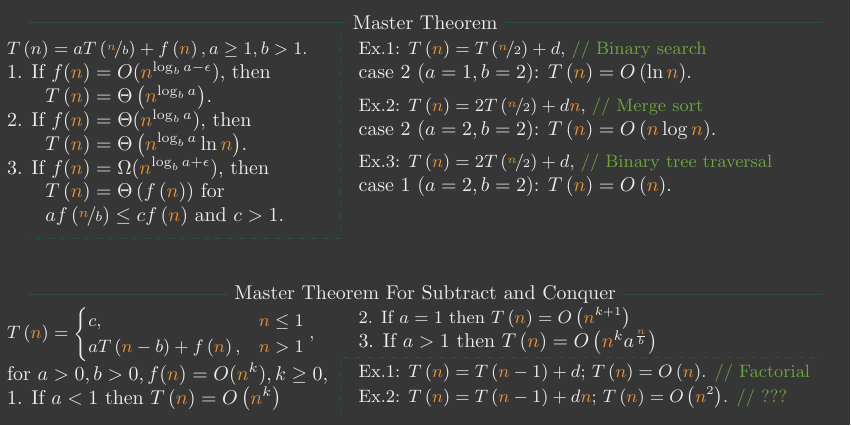
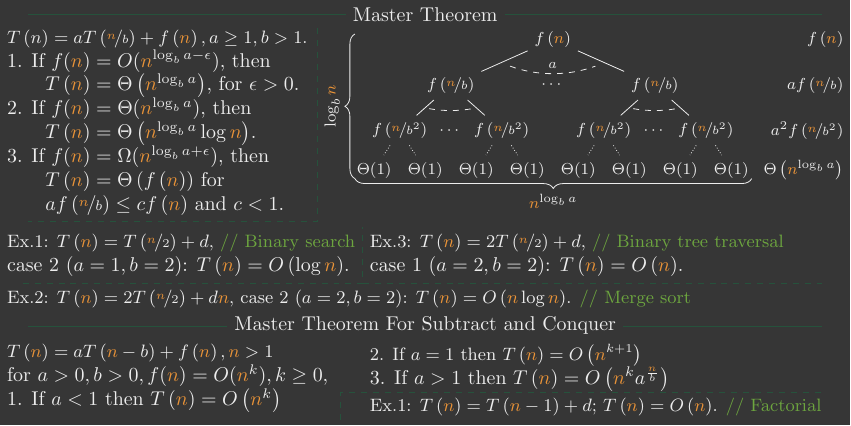
Before and after one commit to gevtushenko/recalg, a LaTeX figure (rec.tex): the whole page. Compiled offline with pdfLaTeX.

Commit message:
Complete

```diff
--- a/rec.tex
+++ b/rec.tex
@@ -16,11 +16,12 @@
 \definecolor{isabelline}{HTML}{EDEDED}
 \definecolor{palmleaf}{HTML}{6DA63F}
 
-\usetikzlibrary{shapes.arrows,chains}
+\usetikzlibrary{shapes.arrows,chains,calc,decorations.pathreplacing}
 \newcommand{\I}{\color{isabelline}}
 \newcommand{\N}{{\color{tigerseye} n}\I}
-% \newcommand{\C}{\color{granitegray}}
 \newcommand{\C}{\color{palmleaf}}
+\def\centerarc[#1](#2)(#3:#4:#5)% Syntax: [draw options] (center) (initial angle:final angle:radius)
+{ \draw[#1] ($(#2)+({#5*cos(#3)},{#5*sin(#3)})$) arc (#3:#4:#5); }
 
 \begin{document}
 
@@ -29,75 +30,132 @@
   \fill [jet] (0, -2.5) rectangle (15, 5);
 
   % Block name
-  \node at(7.5, 4.6) (mastermethod) {\I Master Theorem};
-  \draw[englishgreen] (0.5,4.6) -- (mastermethod.west);
-  \draw[englishgreen] (mastermethod.east) -- (14.5, 4.6);
+  \node at(7.5, 4.75) (mastermethod) {\I Master Theorem};
+  \draw[englishgreen] (0.5,4.75) -- (mastermethod.west);
+  \draw[englishgreen] (mastermethod.east) -- (14.5, 4.75);
 
-  \node[align=left] at(0, 4.4)[anchor=north west] {
+  \node[align=left] at(0, 4.6)[anchor=north west] {
     \small
     $\I T\left(n\right)=aT\left(\nicefrac{\N}{b}\right) + f\left(\N\right), a \ge 1, b > 1.$\\
     \I 1. If $f(\N)=O(\N^{\log_{b} a - \epsilon})$, then \\
-    \I \hspace{5.6mm} $T\left(\N\right) = \Theta\left(\N^{\log_{b} a}\right)$.\\
+    \I \hspace{5.6mm} $T\left(\N\right) = \Theta\left(\N^{\log_{b} a}\right)$, for $\epsilon>0$.\\
     \I 2. If $f(\N)=\Theta(\N^{\log_{b} a})$, then \\
-    \I \hspace{5.6mm} $T\left(\N\right) = \Theta\left(\N^{\log_{b} a}\ln \N\right)$.\\
+    \I \hspace{5.6mm} $T\left(\N\right) = \Theta\left(\N^{\log_{b} a}\log \N\right)$.\\
     \I 3. If $f(\N)=\Omega(\N^{\log_{b} a + \epsilon})$, then \\
     \I \hspace{5.6mm} $T\left(\N\right) = \Theta\left(f\left(\N\right)\right)$ for\\
-    \I \hspace{5.6mm} $af\left(\nicefrac{\N}{b}\right) \le cf\left(\N\right)$ and $c>1$.\\
+    \I \hspace{5.6mm} $af\left(\nicefrac{\N}{b}\right) \le cf\left(\N\right)$ and $c<1$.\\
   };
 
-  \draw[englishgreen,dashed] (6, 4.4) -- (6,0.8) -- (0.5, 0.8);
+  \draw[englishgreen,dashed] (5.6, 4.5) -- (5.6,1.1) -- (0.5, 1.1);
 
-  \node[align=left] at(6.2, 4.4)[anchor=north west] {
+  \node[align=left] at(0, 1.0)[anchor=north west] {
     \small \I Ex.1:
     \I $T\left(\N \right)=T\left(\nicefrac{\N}{2}\right) + d$,  \C // Binary search \\
-    \I case 2 $(a=1,b=2)$: $T\left(\N\right)=O\left(\ln\N\right)$.
+    \I case 2 $(a=1,b=2)$: $T\left(\N\right)=O\left(\log \N\right)$.
   };
 
-  \node[align=left] at(6.2, 3.4)[anchor=north west] {
+  \node[align=left] at(0, 0.0)[anchor=north west] {
     \small \I Ex.2:
-    \I $T\left(\N \right)=2T\left(\nicefrac{\N}{2}\right) + d\N$, \C // Merge sort\\
-    \I case 2 $(a=2,b=2)$: $T\left(\N\right)=O\left(\N\log\N\right)$.
+    \I $T\left(\N \right)=2T\left(\nicefrac{\N}{2}\right) + d\N$,
+    \I case 2 $(a=2,b=2)$: $T\left(\N\right)=O\left(\N\log\N\right)$. \C // Merge sort
   };
 
-  \node[align=left] at(6.2, 2.4)[anchor=north west] {
+  \draw[englishgreen,dashed] (0.4, 0.0) -- (6.4,0.0) -- (6.4, 1.0);
+  \draw[englishgreen,dashed] (6.4,0.0) -- (14.5, 0.0);
+
+  \node[align=left] at(6.4, 1.0)[anchor=north west] {
     \small \I Ex.3:
     \I $T\left(\N \right)=2T\left(\nicefrac{\N}{2}\right) + d$,  \C // Binary tree traversal\\
     \I case 1 $(a=2,b=2)$: $T\left(\N\right)=O\left(\N\right)$.
   };
 
+  % Scheme begin
+  % Root
+  \node at(9.75,4.3) (root)  {\footnotesize\I$f\left(\N\right)$};
+
+  % Level 1
+  \node at(7.95,3.5)[anchor=center] (l1s1)  {\footnotesize\I$f\left(\nicefrac{\N}{b}\right)$};
+  \node at(9.75,3.5)[anchor=center]         {\footnotesize\I$\cdots$};
+  \node at(11.55,3.5)[anchor=center] (l1s3) {\footnotesize\I$f\left(\nicefrac{\N}{b}\right)$};
+  \node at(9.75,3.85)[anchor=center]        {\scriptsize\I$a$};
+  \draw[isabelline] (root) -- (l1s1);
+  \draw[isabelline] (root) -- (l1s3);
+  \centerarc[isabelline,dashed](9.75,5.9)(250:290:2.2)
+
+  % Level 2
+  \node at(7.05,2.7)[anchor=center] (l2p1s1)  {\footnotesize\I$f\left(\nicefrac{\N}{b^2}\right)$};
+  \node at(7.95,2.7)[anchor=center]           {\footnotesize\I$\cdots$};
+  \node at(8.85,2.7)[anchor=center] (l2p1s3)  {\footnotesize\I$f\left(\nicefrac{\N}{b^2}\right)$};
+  \draw[isabelline] (l1s1) -- (l2p1s1);
+  \draw[isabelline] (l1s1) -- (l2p1s3);
+  \centerarc[isabelline,dashed](7.95,5.25)(260:280:2.2)
+
+  \node at(10.65,2.7)[anchor=center] (l2p3s1)  {\footnotesize\I$f\left(\nicefrac{\N}{b^2}\right)$};
+  \node at(11.55,2.7)[anchor=center]           {\footnotesize\I$\cdots$};
+  \node at(12.45,2.7)[anchor=center] (l2p3s3)  {\footnotesize\I$f\left(\nicefrac{\N}{b^2}\right)$};
+  \draw[isabelline] (l1s3) -- (l2p3s1);
+  \draw[isabelline] (l1s3) -- (l2p3s3);
+  \centerarc[isabelline,dashed](11.55,5.25)(260:280:2.2)
+
+  % Level 3
+  \node at(6.6,2)[anchor=center] (l3p1s1)  {\footnotesize\I$\Theta(1)$};
+  \node at(7.5,2)[anchor=center] (l3p1s3)  {\footnotesize\I$\Theta(1)$};
+  \draw[isabelline,densely dotted] (l2p1s1) -- (l3p1s1);
+  \draw[isabelline,densely dotted] (l2p1s1) -- (l3p1s3);
+
+  \node at(8.4,2)[anchor=center] (l3p3s1)  {\footnotesize\I$\Theta(1)$};
+  \node at(9.3,2)[anchor=center] (l3p3s3)  {\footnotesize\I$\Theta(1)$};
+  \draw[isabelline,densely dotted] (l2p1s3) -- (l3p3s1);
+  \draw[isabelline,densely dotted] (l2p1s3) -- (l3p3s3);
+
+  \node at(10.2,2)[anchor=center] (l3p4s1)  {\footnotesize\I$\Theta(1)$};
+  \node at(11.1,2)[anchor=center] (l3p4s3)  {\footnotesize\I$\Theta(1)$};
+  \draw[isabelline,densely dotted] (l2p3s1) -- (l3p4s1);
+  \draw[isabelline,densely dotted] (l2p3s1) -- (l3p4s3);
+
+  \node at(12.0,2)[anchor=center] (l3p5s1)  {\footnotesize\I$\Theta(1)$};
+  \node at(12.9,2)[anchor=center] (l3p5s3)  {\footnotesize\I$\Theta(1)$};
+  \draw[isabelline,densely dotted] (l2p3s3) -- (l3p5s1);
+  \draw[isabelline,densely dotted] (l2p3s3) -- (l3p5s3);
+
+  \node[align=center] at(15,4.3)[anchor=east] {\footnotesize\I$f\left(\N\right)$};
+  \node[align=center] at(15,3.5)[anchor=east] {\footnotesize\I$af\left(\nicefrac{\N}{b}\right)$};
+  \node[align=center] at(15,2.7)[anchor=east] {\footnotesize\I$a^{2}f\left(\nicefrac{\N}{b^{2}}\right)$};
+  \node[align=center] at(15,2.0)[anchor=east] {\footnotesize\I$\Theta \left(\N^{\log_{b} a}\right)$};
+
+  % Braces
+  \draw [isabelline,decorate,decoration={brace,mirror,amplitude=5pt},xshift=-4pt,yshift=0pt]
+  (6.4,1.85) -- (13.4,1.85) node [black,midway,yshift=-0.4cm] {\footnotesize\I$\N^{\log_{b}a}$};
+
+  \draw [isabelline,decorate,decoration={brace,mirror,amplitude=5pt},xshift=-4pt,yshift=0pt]
+  (6.4,4.4) -- (6.4,1.85) node [black,midway,xshift=-0.4cm,rotate=90] {\footnotesize\I$\log_{b} \N$};
+
+  % Scheme end
+
   % Block name
-  \node at(7.5, -0.2) (mastermethod) {\I Master Theorem For Subtract and Conquer};
-  \draw[englishgreen] (0.5,-0.2) -- (mastermethod.west);
-  \draw[englishgreen] (mastermethod.east) -- (14.5,-0.2);
+  \node at(7.5, -0.75) (mastermethod) {\I Master Theorem For Subtract and Conquer};
+  \draw[englishgreen] (0.5,-0.75) -- (mastermethod.west);
+  \draw[englishgreen] (mastermethod.east) -- (14.5,-0.75);
 
-  \node[align=left] at(0,-0.3)[anchor=north west] {
+  \node[align=left] at(0,-0.95)[anchor=north west] {
     \small
-    $\I T\left(\N \right)=
-        \begin{cases}
-          c,& \N \le 1 \\
-          aT\left(\N - b\right) + f\left(\N\right),& \N > 1
-        \end{cases},$\\
+    $\I T\left(\N \right)= aT\left(\N - b\right) + f\left(\N\right), \N > 1$\\
      \I for $a > 0, b > 0, f(\N) = O(\N^{k}), k \ge 0$,\\
      \I 1. If $a<1$ then $T\left(\N\right) = O\left(\N^{k}\right)$
   };
 
-  \node[align=left] at(6.2,-0.3)[anchor=north west] {
+  \node[align=left] at(6.4,-0.95)[anchor=north west] {
     \small
      \I 2. If $a=1$ then $T\left(\N\right) = O\left(\N^{k + 1}\right)$\\
      \I 3. If $a>1$ then $T\left(\N\right) = O\left(\N^{k}a^{\frac{\N}{b}}\right)$
   };
 
-  \node[align=left] at(6.2, -1.3)[anchor=north west] {
+  \node[align=left] at(6.4, -1.9)[anchor=north west] {
     \small \I Ex.1:
     \I $T\left(\N \right)=T\left(\N - 1\right) + d$; $\I T\left(\N\right)=O\left(\N\right)$. \C// Factorial
   };
 
-  \node[align=left] at(6.2, -1.7)[anchor=north west] {
-    \small \I Ex.2:
-    \I $T\left(\N \right)=T\left(\N - 1\right) + d\N$; $\I T\left(\N\right)=O\left(\N^{2}\right)$. \C// ???
-  };
-
-  \draw[englishgreen,dashed] (6, -2.3) -- (6,-1.3) -- (14.5,-1.3);
+  \draw[englishgreen,dashed] (6, -2.4) -- (6,-1.92) -- (14.5,-1.92);
 \end{tikzpicture}
 
 \end{document}
```
